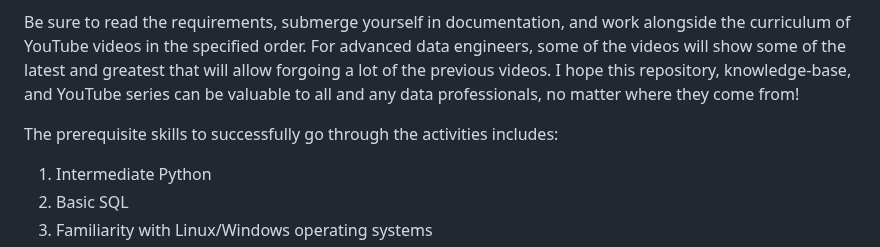
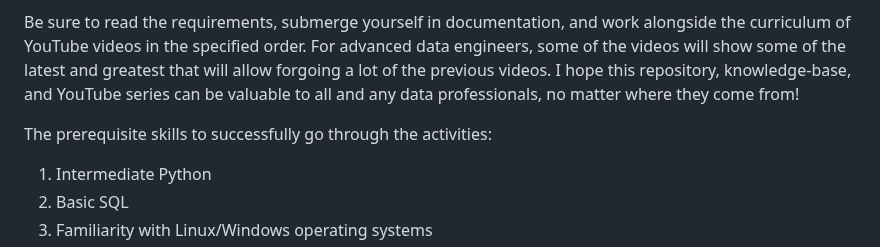
Before and after one commit to mikestack15/orangutan-stem, a Markdown page: README.md, the part around the change. GitHub-like rendering.

```diff
--- a/README.md
+++ b/README.md
@@ -13,7 +13,7 @@ Orangutan STEM is a project that seeks to build pipelines that capture valuable
 Be sure to read the requirements, submerge yourself in documentation, and work alongside the curriculum of YouTube videos in the specified order. For advanced data engineers, some of the videos will show some of the latest and greatest that will allow forgoing a lot of the previous videos. I hope this repository, knowledge-base, and YouTube series can be valuable to all and any data professionals, no matter where they come from!
 
 
-The prerequisite skills to successfully go through the activities includes:
+The prerequisite skills to successfully go through the activities:
 
 1. Intermediate Python
 2. Basic SQL
```
